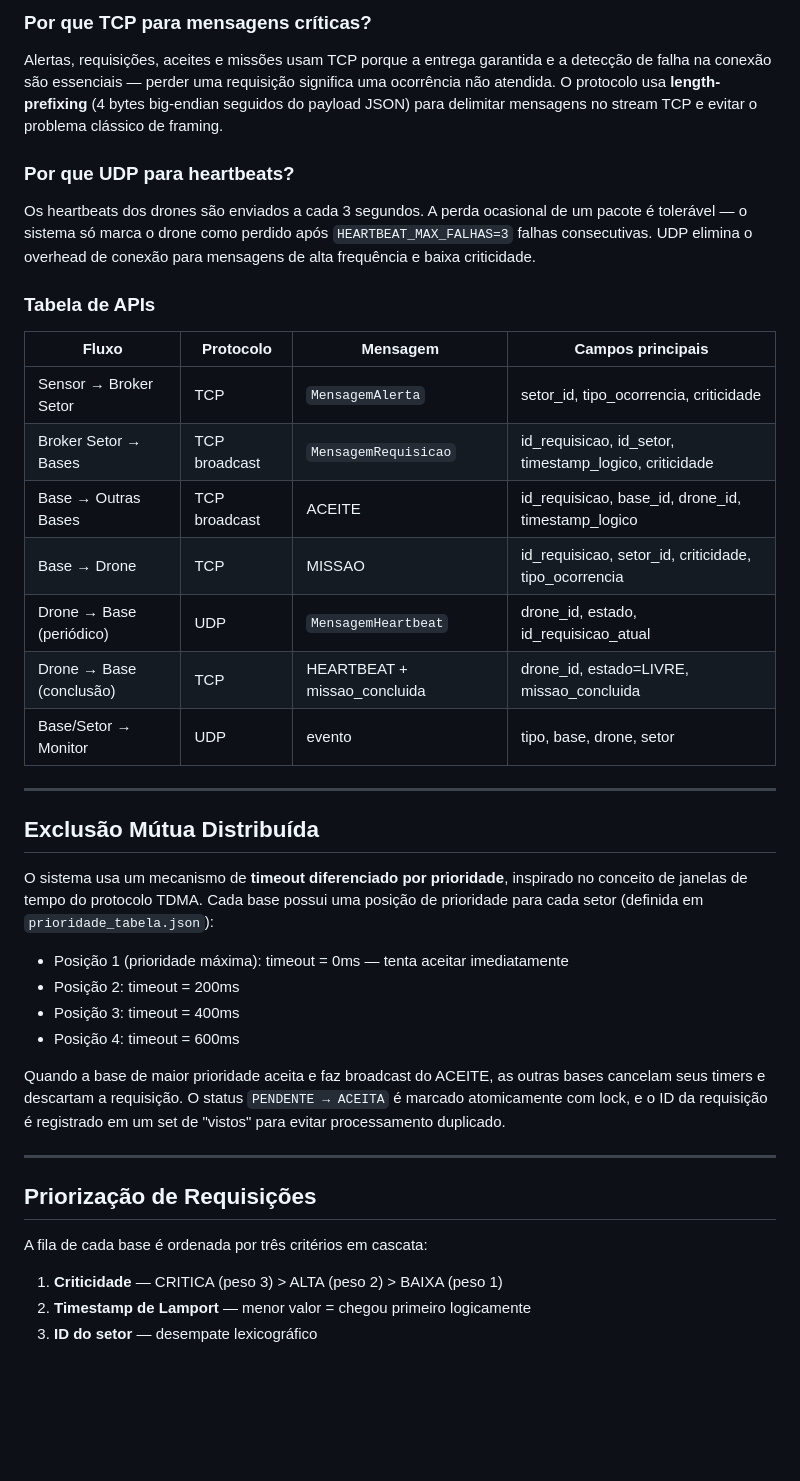
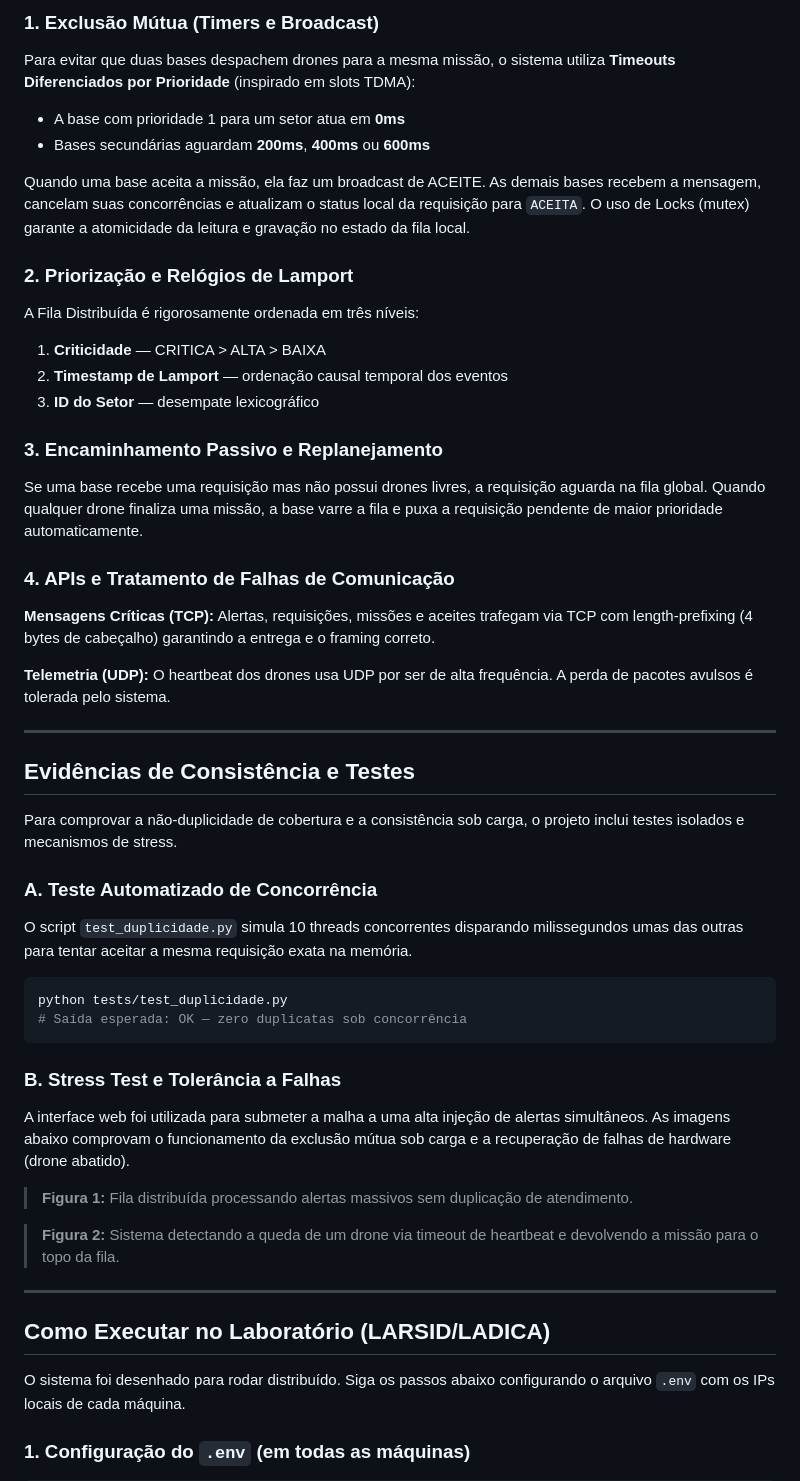
Before and after one commit to VictorC0sta/ormuz, a Markdown page: README.md, the part around one of its changes. Drawn GitHub-style; blank space fills up the shorter version.

````diff
--- a/README.md
+++ b/README.md
@@ -70,42 +52,59 @@ Painel web que visualiza o estado do sistema em tempo real. O `monitor_bridge.py
 
-### Por que TCP para mensagens críticas?
-Alertas, requisições, aceites e missões usam TCP porque a entrega garantida e a detecção de falha na conexão são essenciais — perder uma requisição significa uma ocorrência não atendida. O protocolo usa **length-prefixing** (4 bytes big-endian seguidos do payload JSON) para delimitar mensagens no stream TCP e evitar o problema clássico de framing.
+### 1. Exclusão Mútua (Timers e Broadcast)
 
-### Por que UDP para heartbeats?
-Os heartbeats dos drones são enviados a cada 3 segundos. A perda ocasional de um pacote é tolerável — o sistema só marca o drone como perdido após `HEARTBEAT_MAX_FALHAS=3` falhas consecutivas. UDP elimina o overhead de conexão para mensagens de alta frequência e baixa criticidade.
+Para evitar que duas bases despachem drones para a mesma missão, o sistema utiliza **Timeouts Diferenciados por Prioridade** (inspirado em slots TDMA):
 
-### Tabela de APIs
+- A base com prioridade 1 para um setor atua em **0ms**
+- Bases secundárias aguardam **200ms**, **400ms** ou **600ms**
 
-| Fluxo | Protocolo | Mensagem | Campos principais |
-|---|---|---|---|
-| Sensor → Broker Setor | TCP | `MensagemAlerta` | setor_id, tipo_ocorrencia, criticidade |
-| Broker Setor → Bases | TCP broadcast | `MensagemRequisicao` | id_requisicao, id_setor, timestamp_logico, criticidade |
-| Base → Outras Bases | TCP broadcast | ACEITE | id_requisicao, base_id, drone_id, timestamp_logico |
-| Base → Drone | TCP | MISSAO | id_requisicao, setor_id, criticidade, tipo_ocorrencia |
-| Drone → Base (periódico) | UDP | `MensagemHeartbeat` | drone_id, estado, id_requisicao_atual |
-| Drone → Base (conclusão) | TCP | HEARTBEAT + missao_concluida | drone_id, estado=LIVRE, missao_concluida |
-| Base/Setor → Monitor | UDP | evento | tipo, base, drone, setor |
+Quando uma base aceita a missão, ela faz um broadcast de ACEITE. As demais bases recebem a mensagem, cancelam suas concorrências e atualizam o status local da requisição para `ACEITA`. O uso de Locks (mutex) garante a atomicidade da leitura e gravação no estado da fila local.
+
+### 2. Priorização e Relógios de Lamport
+
+A Fila Distribuída é rigorosamente ordenada em três níveis:
+
+1. **Criticidade** — CRITICA > ALTA > BAIXA
+2. **Timestamp de Lamport** — ordenação causal temporal dos eventos
+3. **ID do Setor** — desempate lexicográfico
+
+### 3. Encaminhamento Passivo e Replanejamento
+
+Se uma base recebe uma requisição mas não possui drones livres, a requisição aguarda na fila global. Quando qualquer drone finaliza uma missão, a base varre a fila e puxa a requisição pendente de maior prioridade automaticamente.
+
+### 4. APIs e Tratamento de Falhas de Comunicação
+
+**Mensagens Críticas (TCP):** Alertas, requisições, missões e aceites trafegam via TCP com length-prefixing (4 bytes de cabeçalho) garantindo a entrega e o framing correto.
+
+**Telemetria (UDP):** O heartbeat dos drones usa UDP por ser de alta frequência. A perda de pacotes avulsos é tolerada pelo sistema.
 
 ---
 
-## Exclusão Mútua Distribuída
+## Evidências de Consistência e Testes
 
-O sistema usa um mecanismo de **timeout diferenciado por prioridade**, inspirado no conceito de janelas de tempo do protocolo TDMA. Cada base possui uma posição de prioridade para cada setor (definida em `prioridade_tabela.json`):
+Para comprovar a não-duplicidade de cobertura e a consistência sob carga, o projeto inclui testes isolados e mecanismos de stress.
 
-- Posição 1 (prioridade máxima): timeout = 0ms — tenta aceitar imediatamente
-- Posição 2: timeout = 200ms
-- Posição 3: timeout = 400ms
-- Posição 4: timeout = 600ms
+### A. Teste Automatizado de Concorrência
 
-Quando a base de maior prioridade aceita e faz broadcast do ACEITE, as outras bases cancelam seus timers e descartam a requisição. O status `PENDENTE → ACEITA` é marcado atomicamente com lock, e o ID da requisição é registrado em um set de "vistos" para evitar processamento duplicado.
+O script `test_duplicidade.py` simula 10 threads concorrentes disparando milissegundos umas das outras para tentar aceitar a mesma requisição exata na memória.
+
+```bash
+python tests/test_duplicidade.py
+# Saída esperada: OK — zero duplicatas sob concorrência
+```
+
+### B. Stress Test e Tolerância a Falhas
+
+A interface web foi utilizada para submeter a malha a uma alta injeção de alertas simultâneos. As imagens abaixo comprovam o funcionamento da exclusão mútua sob carga e a recuperação de falhas de hardware (drone abatido).
+
+> **Figura 1:** Fila distribuída processando alertas massivos sem duplicação de atendimento.
+
+> **Figura 2:** Sistema detectando a queda de um drone via timeout de heartbeat e devolvendo a missão para o topo da fila.
 
 ---
 
-## Priorização de Requisições
+## Como Executar no Laboratório (LARSID/LADICA)
 
-A fila de cada base é ordenada por três critérios em cascata:
+O sistema foi desenhado para rodar distribuído. Siga os passos abaixo configurando o arquivo `.env` com os IPs locais de cada máquina.
 
-1. **Criticidade** — CRITICA (peso 3) > ALTA (peso 2) > BAIXA (peso 1)
-2. **Timestamp de Lamport** — menor valor = chegou primeiro logicamente
-3. **ID do setor** — desempate lexicográfico
+### 1. Configuração do `.env` (em todas as máquinas)
 
````
Also changed, not shown: other parts of README.md (+38 -158 lines).
